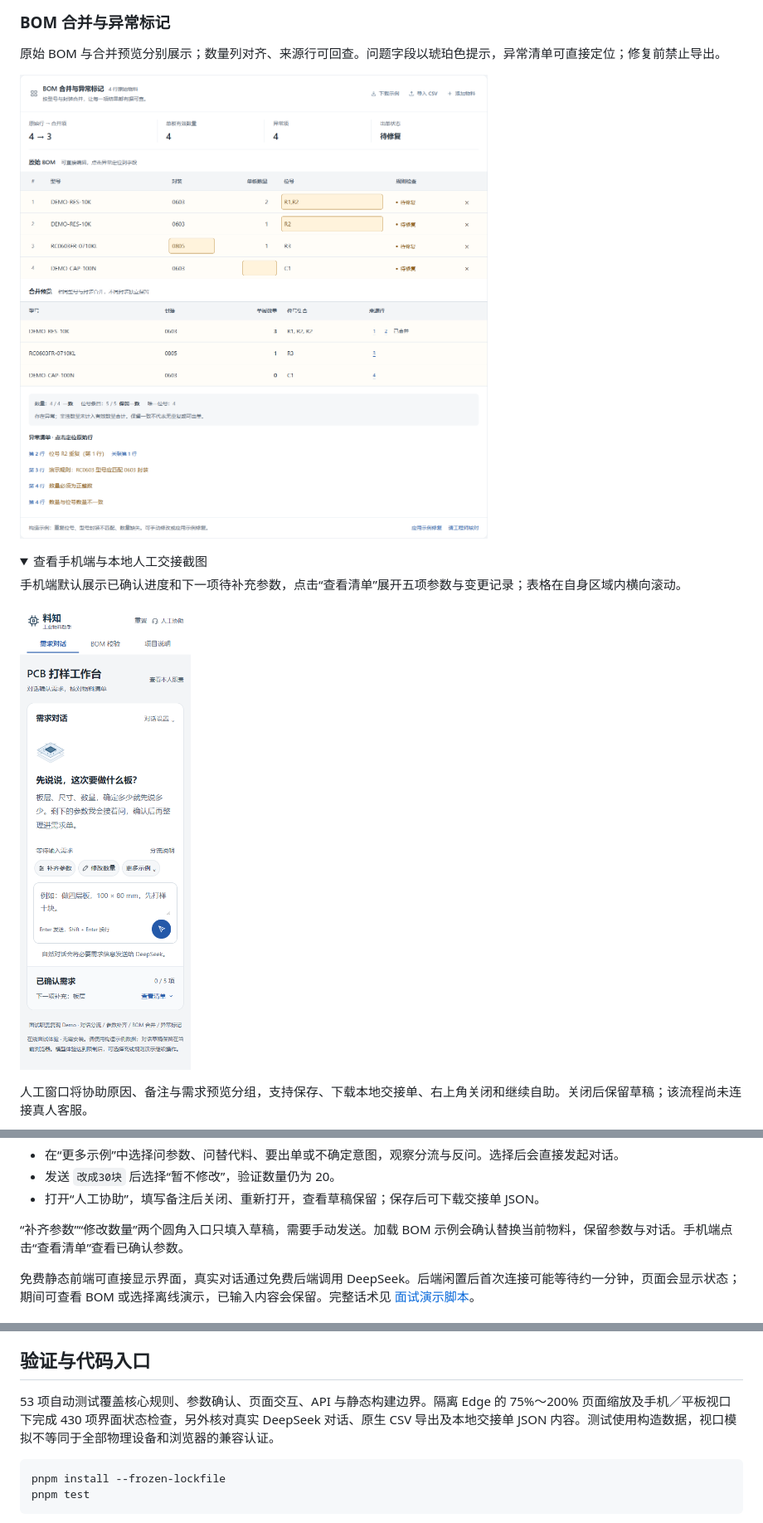
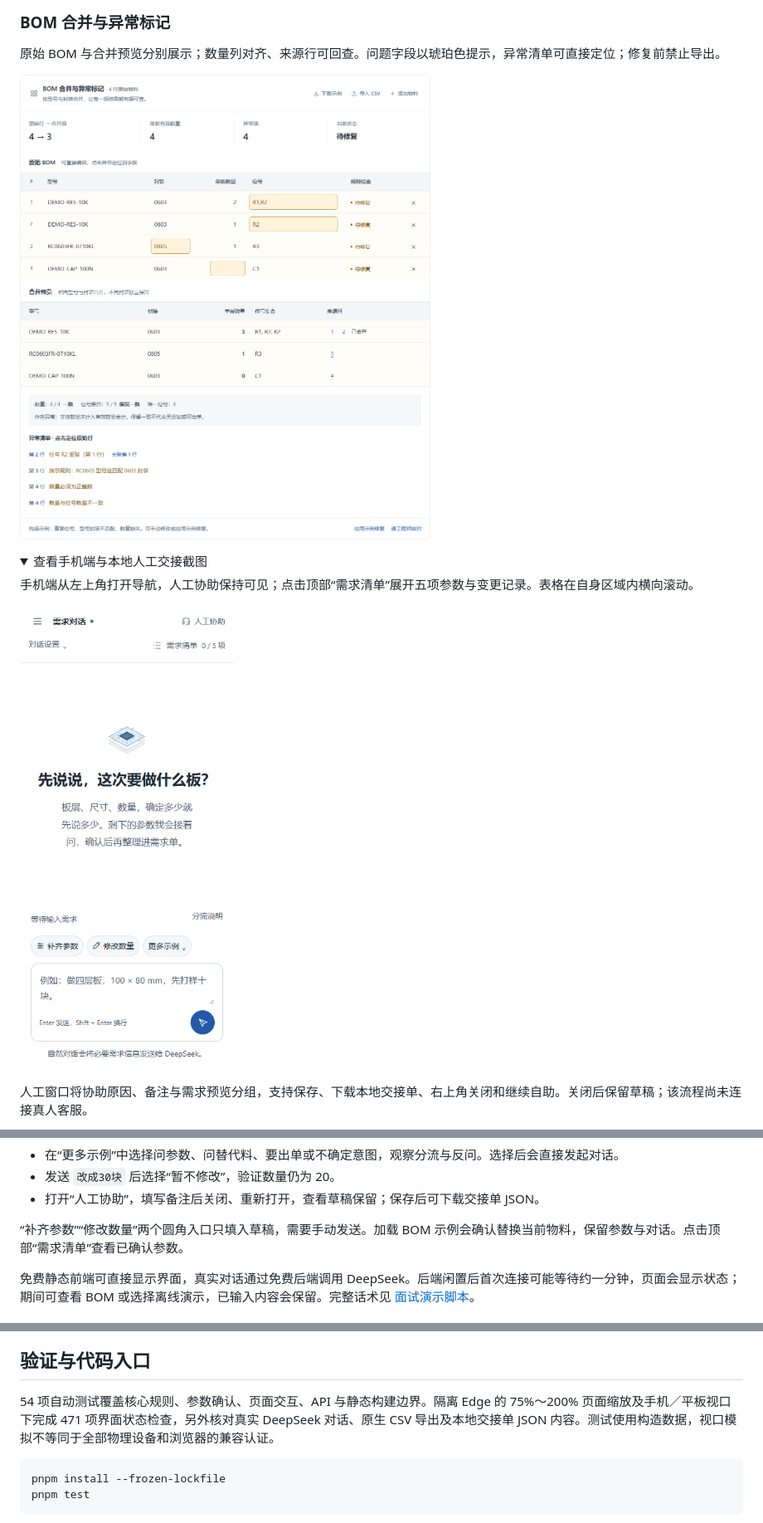
Before and after one commit to FriendRan/material-copilot-demo, a Markdown page: README.md, 3 parts joined by grey strips. Shown at 83% size. GitHub-like rendering; pictures changed too: docs/screenshots/bom-review.png, docs/screenshots/mobile-workspace.png; folded sections open.

````diff
--- a/README.md
+++ b/README.md
@@ -39,7 +41,7 @@
 <details>
 <summary>查看手机端与本地人工交接截图</summary>
 
-手机端默认展示已确认进度和下一项待补充参数，点击“查看清单”展开五项参数与变更记录；表格在自身区域内横向滚动。
+手机端从左上角打开导航，人工协助保持可见；点击顶部“需求清单”展开五项参数与变更记录。表格在自身区域内横向滚动。
 
 ![手机端对话与可展开的已确认需求清单](docs/screenshots/mobile-workspace.png)
 
@@ -68,7 +70,7 @@
 - 发送 `改成30块` 后选择“暂不修改”，验证数量仍为 20。
 - 打开“人工协助”，填写备注后关闭、重新打开，查看草稿保留；保存后可下载交接单 JSON。
 
-“补齐参数”“修改数量”两个圆角入口只填入草稿，需要手动发送。加载 BOM 示例会确认替换当前物料，保留参数与对话。手机端点击“查看清单”查看已确认参数。
+“补齐参数”“修改数量”两个圆角入口只填入草稿，需要手动发送。加载 BOM 示例会确认替换当前物料，保留参数与对话。点击顶部“需求清单”查看已确认参数。
 
 免费静态前端可直接显示界面，真实对话通过免费后端调用 DeepSeek。后端闲置后首次连接可能等待约一分钟，页面会显示状态；期间可查看 BOM 或选择离线演示，已输入内容会保留。完整话术见 [面试演示脚本](docs/demo-guide.md)。
 
@@ -99,7 +101,7 @@ macOS / Linux 使用 `cp .env.example .env`。配置项见 [DeepSeek 接入说
 
 ## 验证与代码入口
 
-53 项自动测试覆盖核心规则、参数确认、页面交互、API 与静态构建边界。隔离 Edge 的 75%～200% 页面缩放及手机／平板视口下完成 430 项界面状态检查，另外核对真实 DeepSeek 对话、原生 CSV 导出及本地交接单 JSON 内容。测试使用构造数据，视口模拟不等同于全部物理设备和浏览器的兼容认证。
+54 项自动测试覆盖核心规则、参数确认、页面交互、API 与静态构建边界。隔离 Edge 的 75%～200% 页面缩放及手机／平板视口下完成 471 项界面状态检查，另外核对真实 DeepSeek 对话、原生 CSV 导出及本地交接单 JSON 内容。测试使用构造数据，视口模拟不等同于全部物理设备和浏览器的兼容认证。
 
 ```sh
 pnpm install --frozen-lockfile
````
Also changed, not shown: other parts of README.md (+4 -2 lines), docs/screenshots/conversation.png, docs/screenshots/workspace.png (added), 1 other file.
